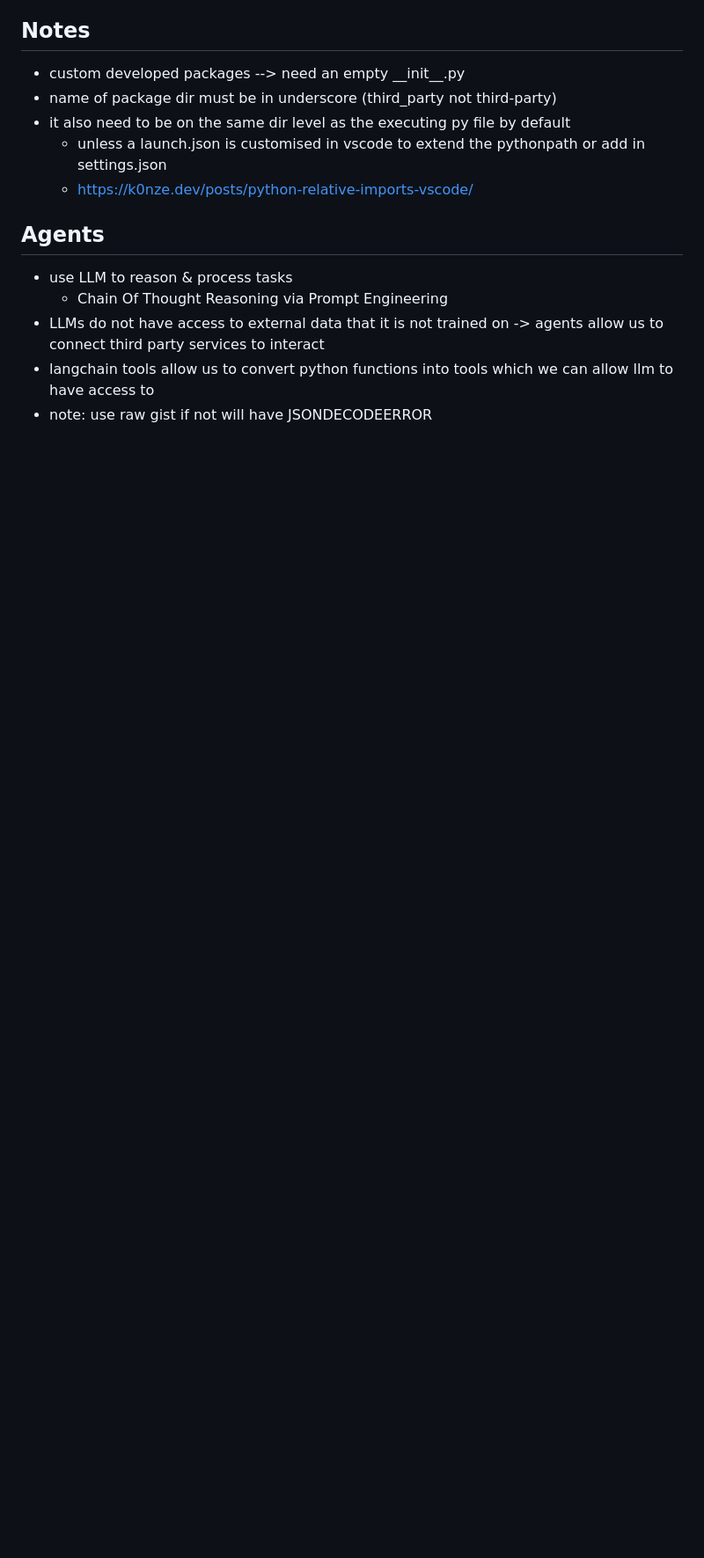
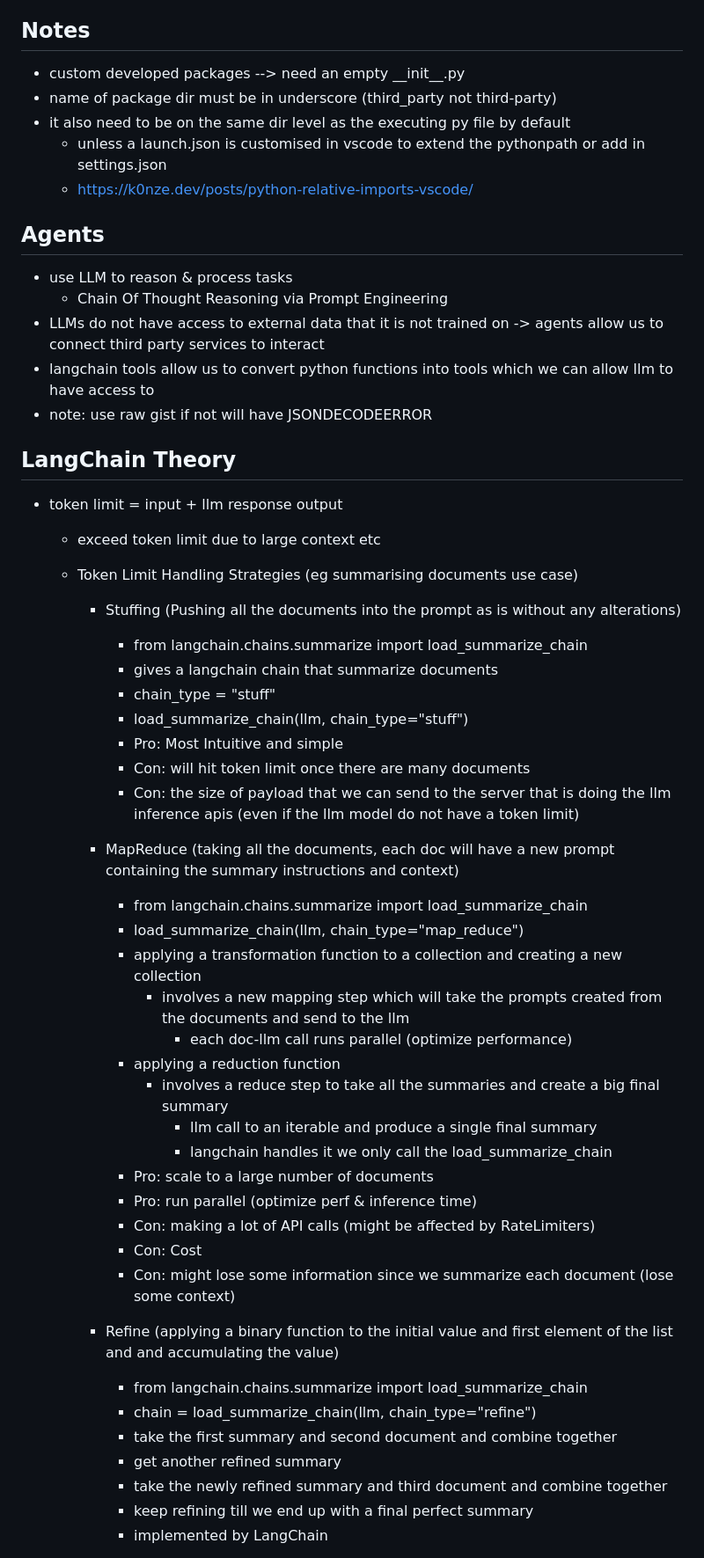
Before and after one commit to ngyewkong/build-llm-apps-with-langchain, a Markdown page: README.md, the part around the change printed below. Shown: that part at 88% size. Drawn GitHub-style; blank space fills up the shorter version.

```diff
--- a/README.md
+++ b/README.md
@@ -33,3 +33,48 @@
 - LLMs do not have access to external data that it is not trained on -> agents allow us to connect third party services to interact
 - langchain tools allow us to convert python functions into tools which we can allow llm to have access to
 - note: use raw gist if not will have JSONDECODEERROR
+
+## LangChain Theory
+
+- token limit = input + llm response output
+
+  - exceed token limit due to large context etc
+  - Token Limit Handling Strategies (eg summarising documents use case)
+
+    - Stuffing (Pushing all the documents into the prompt as is without any alterations)
+
+      - from langchain.chains.summarize import load_summarize_chain
+      - gives a langchain chain that summarize documents
+      - chain_type = "stuff"
+      - load_summarize_chain(llm, chain_type="stuff")
+      - Pro: Most Intuitive and simple
+      - Con: will hit token limit once there are many documents
+      - Con: the size of payload that we can send to the server that is doing the llm inference apis (even if the llm model do not have a token limit)
+
+    - MapReduce (taking all the documents, each doc will have a new prompt containing the summary instructions and context)
+
+      - from langchain.chains.summarize import load_summarize_chain
+      - load_summarize_chain(llm, chain_type="map_reduce")
+      - applying a transformation function to a collection and creating a new collection
+        - involves a new mapping step which will take the prompts created from the documents and send to the llm
+          - each doc-llm call runs parallel (optimize performance)
+      - applying a reduction function
+        - involves a reduce step to take all the summaries and create a big final summary
+          - llm call to an iterable and produce a single final summary
+          - langchain handles it we only call the load_summarize_chain
+      - Pro: scale to a large number of documents
+      - Pro: run parallel (optimize perf & inference time)
+      - Con: making a lot of API calls (might be affected by RateLimiters)
+      - Con: Cost
+      - Con: might lose some information since we summarize each document (lose some context)
+
+    - Refine (applying a binary function to the initial value and first element of the list and and accumulating the value)
+
+      - from langchain.chains.summarize import load_summarize_chain
+      - chain = load_summarize_chain(llm, chain_type="refine")
+      - take the first summary and second document and combine together
+      - get another refined summary
+      - take the newly refined summary and third document and combine together
+      - keep refining till we end up with a final perfect summary
+      - implemented by LangChain
+
```
Also changed, not shown: other parts of README.md (+19 -0 lines).
